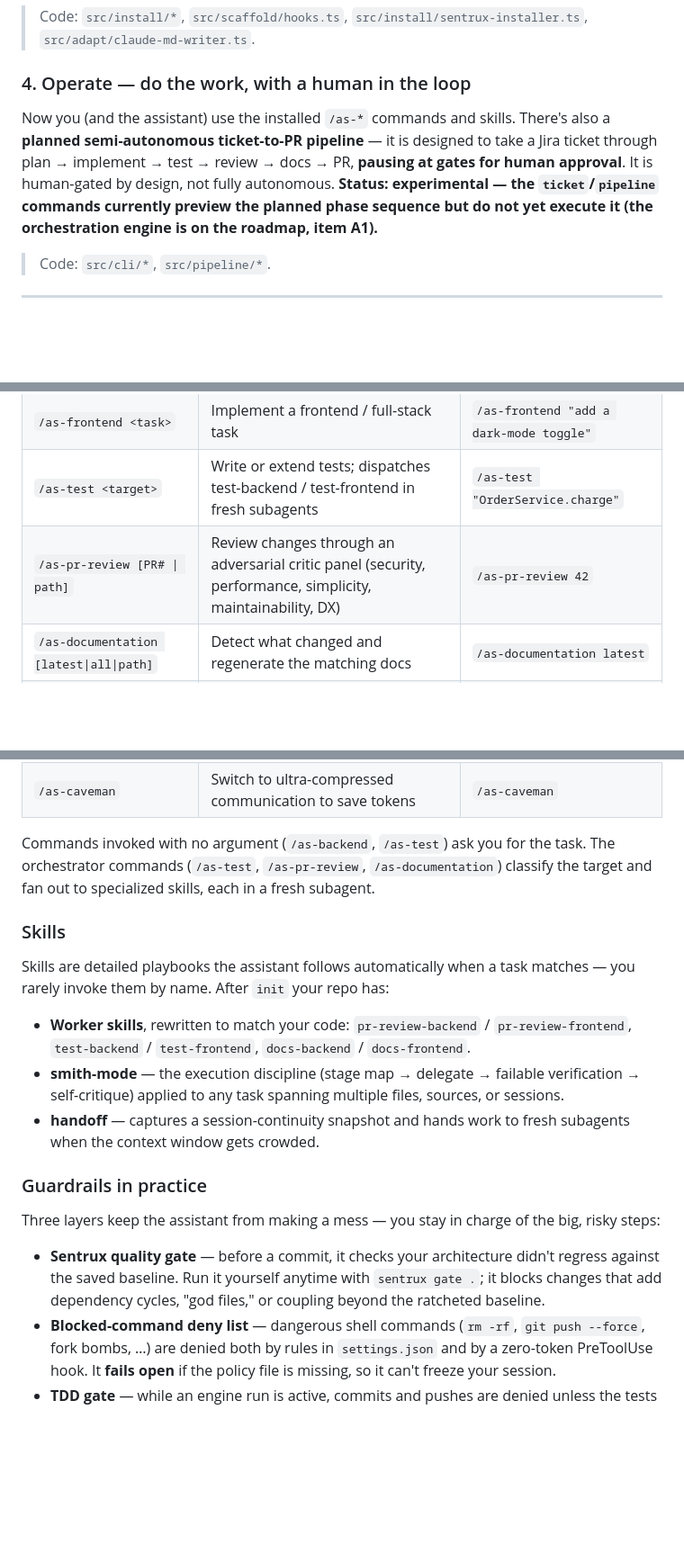
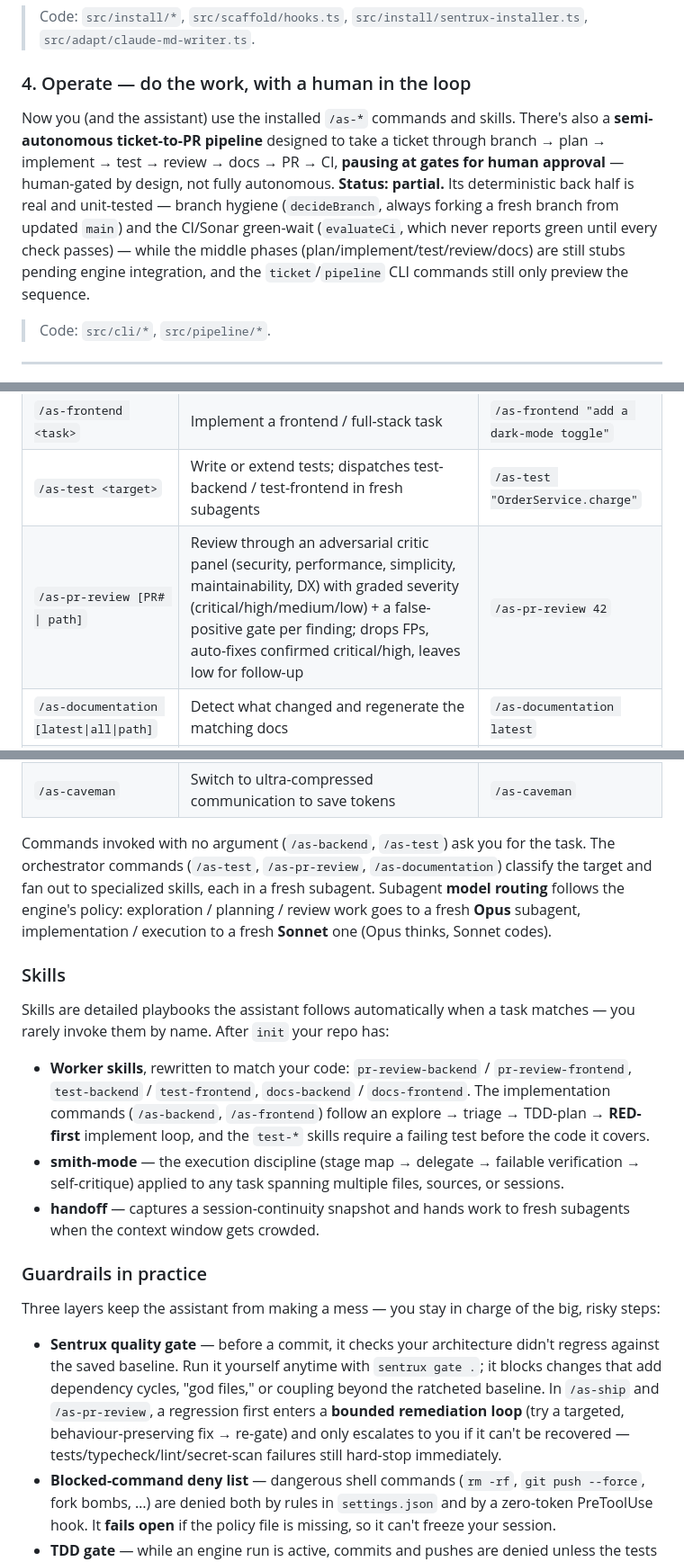
Before and after one commit to gunesbizim/agent-smith, a Markdown page: README.md, 3 parts joined by grey strips. Shown at 90% size. Rendered like a GitHub page; blank space fills up the shorter version.

Commit message:
docs(readme): document pipeline back-half, graded PR review, sentrux fix-loop (#66)
Update the README to reflect the shipped state: the pipeline's
deterministic back half (branch hygiene + CI/Sonar green-wait) is real
and tested while middle phases remain stubs; /as-pr-review now uses
graded severity + a false-positive gate; the sentrux gate runs a bounded
remediation loop before escalating; subagent Opus/Sonnet model routing;
and RED-first implementation in the worker skills.

```diff
--- a/README.md
+++ b/README.md
@@ -140,7 +140,7 @@ After the interview finishes, `init` **installs the MCP server binaries programm
 
 ### 4. Operate — do the work, with a human in the loop
 
-Now you (and the assistant) use the installed `/as-*` commands and skills. There's also a **planned semi-autonomous ticket-to-PR pipeline** — it is designed to take a Jira ticket through plan → implement → test → review → docs → PR, **pausing at gates for human approval**. It is human-gated by design, not fully autonomous. **Status: experimental — the `ticket`/`pipeline` commands currently preview the planned phase sequence but do not yet execute it (the orchestration engine is on the roadmap, item A1).**
+Now you (and the assistant) use the installed `/as-*` commands and skills. There's also a **semi-autonomous ticket-to-PR pipeline** designed to take a ticket through branch → plan → implement → test → review → docs → PR → CI, **pausing at gates for human approval** — human-gated by design, not fully autonomous. **Status: partial.** Its deterministic back half is real and unit-tested — branch hygiene (`decideBranch`, always forking a fresh branch from updated `main`) and the CI/Sonar green-wait (`evaluateCi`, which never reports green until every check passes) — while the middle phases (plan/implement/test/review/docs) are still stubs pending engine integration, and the `ticket`/`pipeline` CLI commands still only preview the sequence.
 
 > Code: `src/cli/*`, `src/pipeline/*`.
 
@@ -328,7 +328,7 @@ Once set up, drive the work from inside Claude Code with the `/as-*` slash comma
 | `/as-backend <task>` | Implement a backend task as a senior backend engineer, against your detected stack | `/as-backend "add a /health endpoint"` |
 | `/as-frontend <task>` | Implement a frontend / full-stack task | `/as-frontend "add a dark-mode toggle"` |
 | `/as-test <target>` | Write or extend tests; dispatches test-backend / test-frontend in fresh subagents | `/as-test "OrderService.charge"` |
-| `/as-pr-review [PR# \| path]` | Review changes through an adversarial critic panel (security, performance, simplicity, maintainability, DX) | `/as-pr-review 42` |
+| `/as-pr-review [PR# \| path]` | Review through an adversarial critic panel (security, performance, simplicity, maintainability, DX) with graded severity (critical/high/medium/low) + a false-positive gate per finding; drops FPs, auto-fixes confirmed critical/high, leaves low for follow-up | `/as-pr-review 42` |
 | `/as-documentation [latest\|all\|path]` | Detect what changed and regenerate the matching docs | `/as-documentation latest` |
 | `/as-git [hint]` | Commit current work and push, following your commit conventions | `/as-git "PROJ-123"` |
 | `/as-ship [hint]` | The gated path from finished work to a green PR: commit → PR → review → drive CI green | `/as-ship` |
@@ -336,13 +336,13 @@ Once set up, drive the work from inside Claude Code with the `/as-*` slash comma
 | `/as-handoff` | Write a structured `HANDOFF.md` and hand the remaining work to fresh-context subagents | `/as-handoff` |
 | `/as-caveman` | Switch to ultra-compressed communication to save tokens | `/as-caveman` |
 
-Commands invoked with no argument (`/as-backend`, `/as-test`) ask you for the task. The orchestrator commands (`/as-test`, `/as-pr-review`, `/as-documentation`) classify the target and fan out to specialized skills, each in a fresh subagent.
+Commands invoked with no argument (`/as-backend`, `/as-test`) ask you for the task. The orchestrator commands (`/as-test`, `/as-pr-review`, `/as-documentation`) classify the target and fan out to specialized skills, each in a fresh subagent. Subagent **model routing** follows the engine's policy: exploration / planning / review work goes to a fresh **Opus** subagent, implementation / execution to a fresh **Sonnet** one (Opus thinks, Sonnet codes).
 
 ### Skills
 
 Skills are detailed playbooks the assistant follows automatically when a task matches — you rarely invoke them by name. After `init` your repo has:
 
-- **Worker skills**, rewritten to match your code: `pr-review-backend` / `pr-review-frontend`, `test-backend` / `test-frontend`, `docs-backend` / `docs-frontend`.
+- **Worker skills**, rewritten to match your code: `pr-review-backend` / `pr-review-frontend`, `test-backend` / `test-frontend`, `docs-backend` / `docs-frontend`. The implementation commands (`/as-backend`, `/as-frontend`) follow an explore → triage → TDD-plan → **RED-first** implement loop, and the `test-*` skills require a failing test before the code it covers.
 - **smith-mode** — the execution discipline (stage map → delegate → failable verification → self-critique) applied to any task spanning multiple files, sources, or sessions.
 - **handoff** — captures a session-continuity snapshot and hands work to fresh subagents when the context window gets crowded.
 
@@ -350,7 +350,7 @@ Skills are detailed playbooks the assistant follows automatically when a task ma
 
 Three layers keep the assistant from making a mess — you stay in charge of the big, risky steps:
 
-- **Sentrux quality gate** — before a commit, it checks your architecture didn't regress against the saved baseline. Run it yourself anytime with `sentrux gate .`; it blocks changes that add dependency cycles, "god files," or coupling beyond the ratcheted baseline.
+- **Sentrux quality gate** — before a commit, it checks your architecture didn't regress against the saved baseline. Run it yourself anytime with `sentrux gate .`; it blocks changes that add dependency cycles, "god files," or coupling beyond the ratcheted baseline. In `/as-ship` and `/as-pr-review`, a regression first enters a **bounded remediation loop** (try a targeted, behaviour-preserving fix → re-gate) and only escalates to you if it can't be recovered — tests/typecheck/lint/secret-scan failures still hard-stop immediately.
 - **Blocked-command deny list** — dangerous shell commands (`rm -rf`, `git push --force`, fork bombs, …) are denied both by rules in `settings.json` and by a zero-token PreToolUse hook. It **fails open** if the policy file is missing, so it can't freeze your session.
 - **TDD gate** — while an engine run is active, commits and pushes are denied unless the tests proven red are verified green on the current working tree.
 
```
Also changed, not shown: other parts of README.md (+1 -1 lines).
